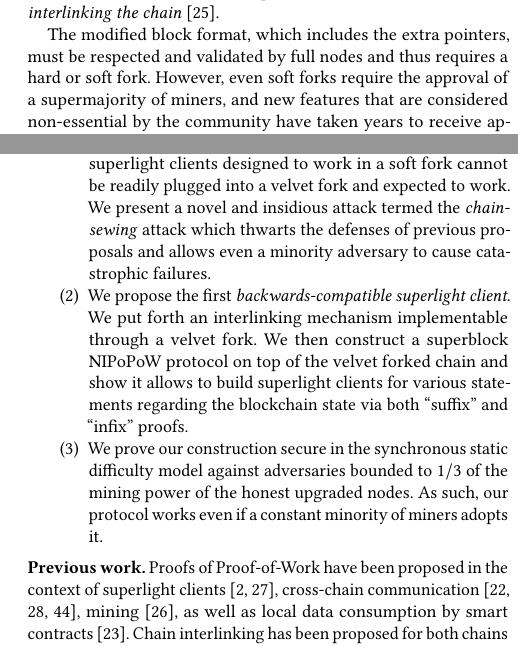
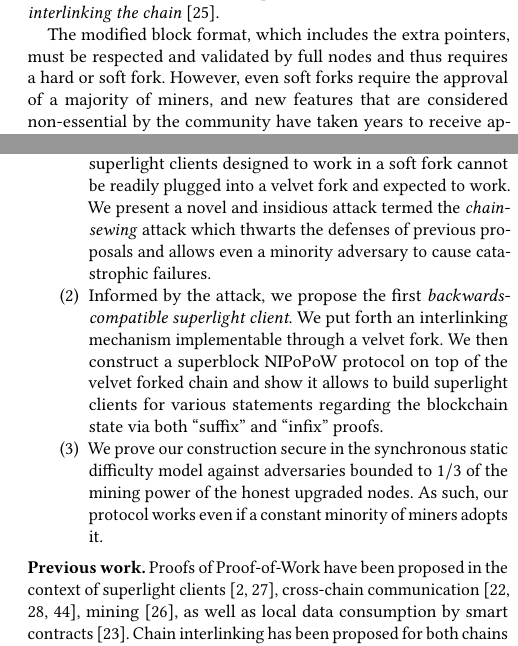
Before and after one commit to decrypto-org/nipopow-velvet, a LaTeX thesis (main.tex, which reads introduction.tex): two parts of the columns of page 2 of 14, joined at a grey line, cut so that both start at the same text. Compiled offline with pdfLaTeX.

Commit message:
minor edits intro abstract

```diff
--- a/introduction.tex
+++ b/introduction.tex
@@ -68,9 +67,9 @@ whose root is stored in the block header. The inclusion of extra pointers within
 blocks is termed \emph{interlinking the chain}~\cite{popow}.
 
 The modified block format, which includes the extra pointers, must be respected
-and validated by full nodes and thus requires a hard or soft fork. However, even soft forks require the approval of a supermajority of
+and validated by full nodes and thus requires a hard or soft fork. However, even soft forks require the approval of a majority of
 miners, and new features that are considered non-essential by the community have
-taken years to receive approval~\cite{segwit}. Towards the goal of implementing
+taken years to receive approval~e.g.,\cite{segwit}. Towards the goal of implementing
 superlight clients sooner, we study the question of whether it is possible to
 deploy superlight clients without a soft fork. We propose a series of
 modifications to blocks that are \emph{helpful but untrusted}. These
@@ -90,7 +89,7 @@ A summary of our contributions in this paper is as follows:
         clients designed to work in a soft fork cannot be readily plugged into a velvet fork and expected to work. We present a novel and insidious
         attack termed the \emph{chain-sewing} attack which thwarts the defenses of previous proposals and allows even a minority adversary to cause
         catastrophic failures.
-  \item We propose the first \emph{backwards-compatible superlight client}. We put forth an interlinking mechanism implementable through a velvet fork. We then construct a superblock NIPoPoW protocol on top of the velvet forked chain and show it allows to build superlight clients for various statements regarding the blockchain state via both ``suffix'' and ``infix'' proofs.
+  \item Informed by the attack, we propose the first \emph{backwards-compatible superlight client}. We put forth an interlinking mechanism implementable through a velvet fork. We then construct a superblock NIPoPoW protocol on top of the velvet forked chain and show it allows to build superlight clients for various statements regarding the blockchain state via both ``suffix'' and ``infix'' proofs.
   \item We prove our construction secure in the synchronous static difficulty model against adversaries bounded to $1/3$ of the mining power of the honest upgraded nodes. As such, our protocol works even if a constant minority of miners adopts it.
 \end{enumerate}
 
```
Also changed, not shown: abstract.tex (+1 -1 lines), main.pdf, introduction.tex (5 more changed lines).
